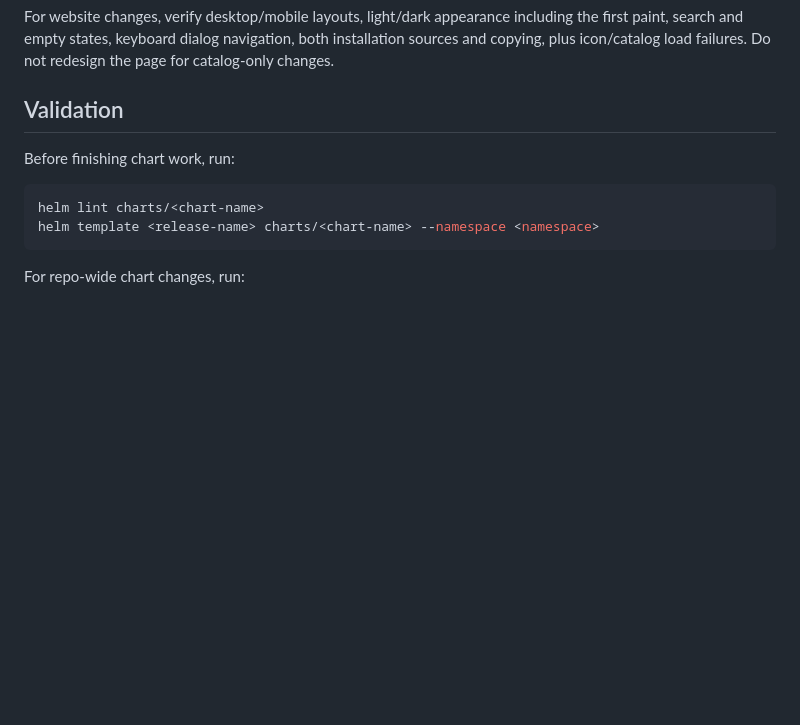
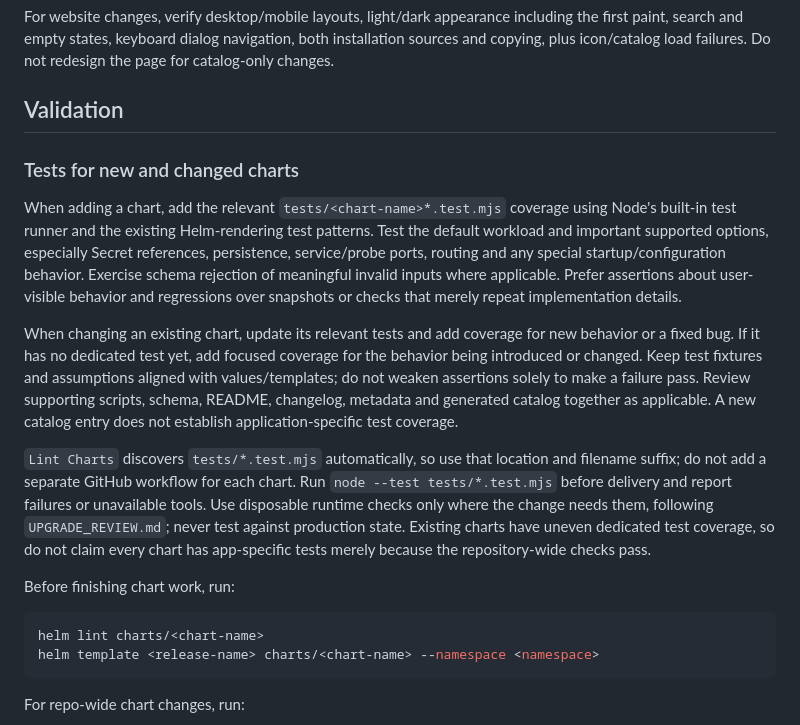
Before and after one commit to harish2k01/helm-charts, a Markdown page: AGENTS.md, the part around the change. Drawn GitHub-style; blank space fills up the shorter version.

Commit message:
docs: require relevant tests for new and changed charts
Assisted-by: Codex

````diff
--- a/AGENTS.md
+++ b/AGENTS.md
@@ -179,6 +179,14 @@ For website changes, verify desktop/mobile layouts, light/dark appearance includ
 
 ## Validation
 
+### Tests for new and changed charts
+
+When adding a chart, add the relevant `tests/<chart-name>*.test.mjs` coverage using Node's built-in test runner and the existing Helm-rendering test patterns. Test the default workload and important supported options, especially Secret references, persistence, service/probe ports, routing and any special startup/configuration behavior. Exercise schema rejection of meaningful invalid inputs where applicable. Prefer assertions about user-visible behavior and regressions over snapshots or checks that merely repeat implementation details.
+
+When changing an existing chart, update its relevant tests and add coverage for new behavior or a fixed bug. If it has no dedicated test yet, add focused coverage for the behavior being introduced or changed. Keep test fixtures and assumptions aligned with values/templates; do not weaken assertions solely to make a failure pass. Review supporting scripts, schema, README, changelog, metadata and generated catalog together as applicable. A new catalog entry does not establish application-specific test coverage.
+
+`Lint Charts` discovers `tests/*.test.mjs` automatically, so use that location and filename suffix; do not add a separate GitHub workflow for each chart. Run `node --test tests/*.test.mjs` before delivery and report failures or unavailable tools. Use disposable runtime checks only where the change needs them, following `UPGRADE_REVIEW.md`; never test against production state. Existing charts have uneven dedicated test coverage, so do not claim every chart has app-specific tests merely because the repository-wide checks pass.
+
 Before finishing chart work, run:
 
 ```bash
````
